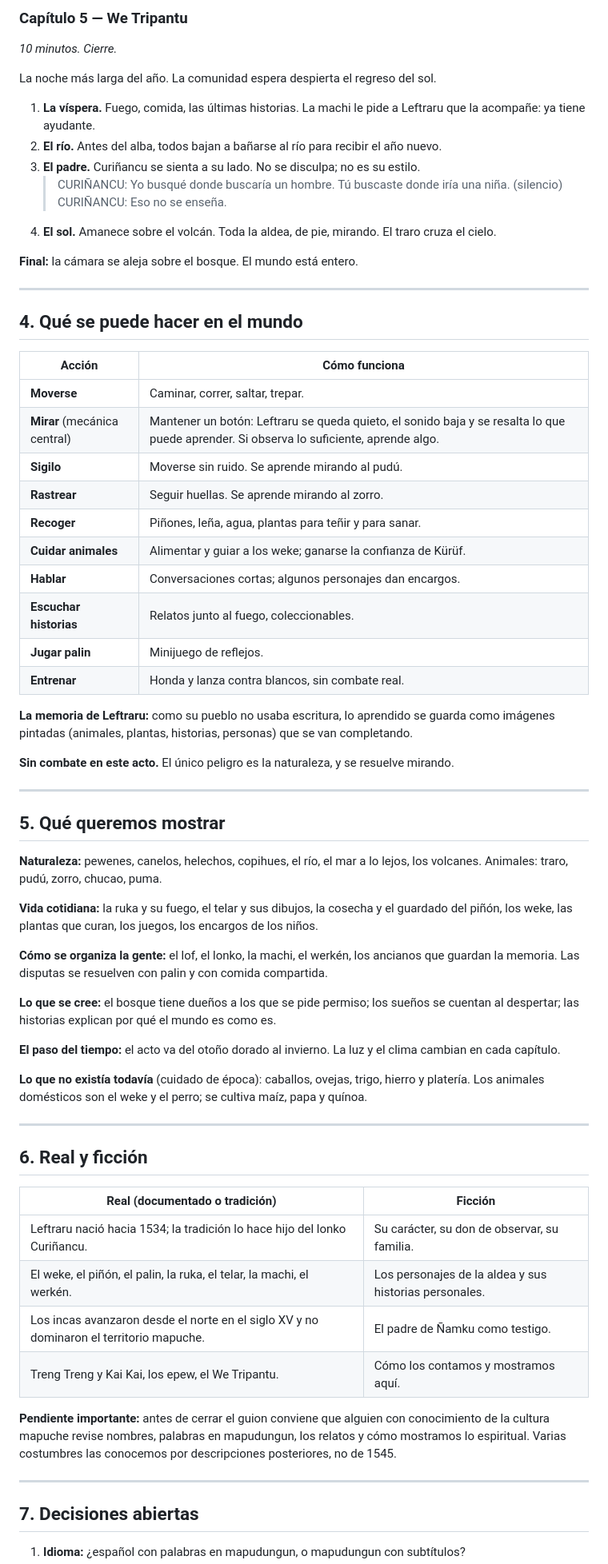
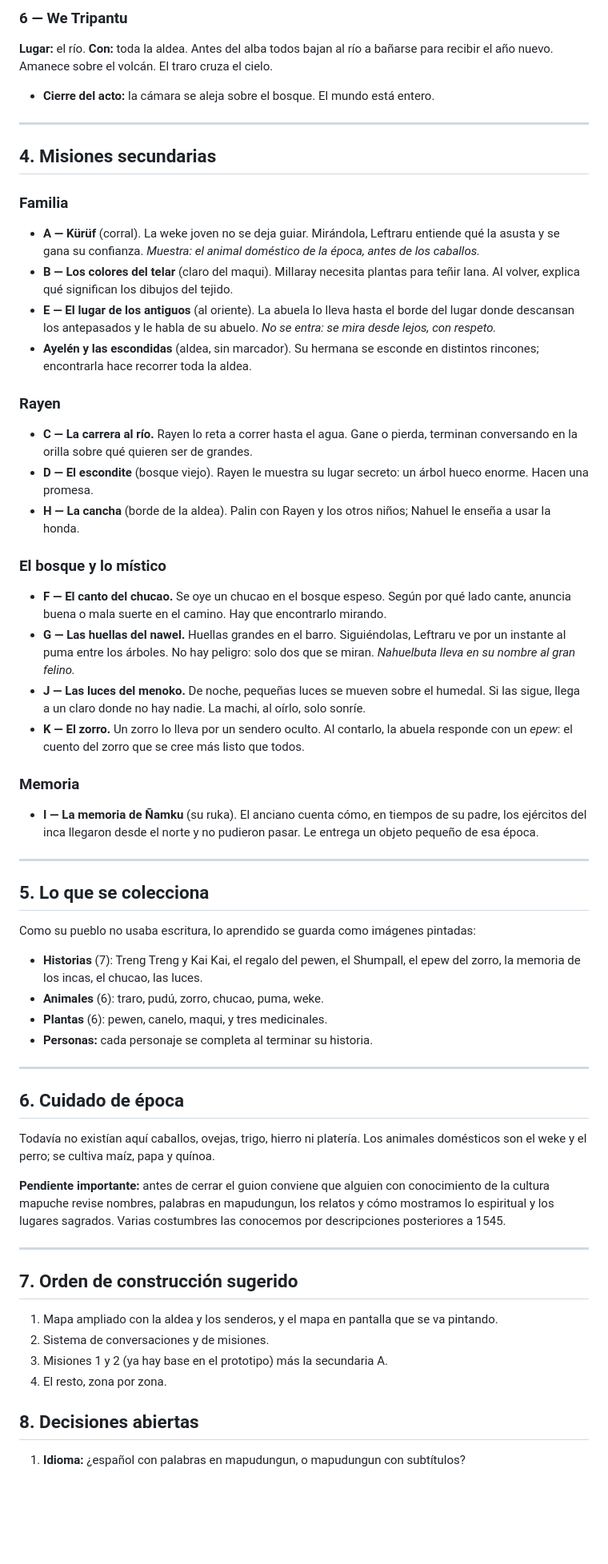
Before and after one commit to arturofuentes1988/historiadechile, a Markdown page: docs/acto-1.md, the part around one of its changes. Shown at 80% size. GitHub-like rendering; blank space fills up the shorter version.

```diff
--- a/docs/acto-1.md
+++ b/docs/acto-1.md
@@ -121,70 +80,60 @@ Primera tormenta del invierno. Al contar los animales falta Kürüf, y Ayelén,
-### Capítulo 5 — We Tripantu
-*10 minutos. Cierre.*
-
-La noche más larga del año. La comunidad espera despierta el regreso del sol.
-
-1. **La víspera.** Fuego, comida, las últimas historias. La machi le pide a Leftraru que la acompañe: ya tiene ayudante.
-2. **El río.** Antes del alba, todos bajan a bañarse al río para recibir el año nuevo.
-3. **El padre.** Curiñancu se sienta a su lado. No se disculpa; no es su estilo.
-   > CURIÑANCU: Yo busqué donde buscaría un hombre. Tú buscaste donde iría una niña.
-   > (silencio)
-   > CURIÑANCU: Eso no se enseña.
-4. **El sol.** Amanece sobre el volcán. Toda la aldea, de pie, mirando. El traro cruza el cielo.
-
-**Final:** la cámara se aleja sobre el bosque. El mundo está entero.
+### 6 — We Tripantu
+**Lugar:** el río. **Con:** toda la aldea.
+Antes del alba todos bajan al río a bañarse para recibir el año nuevo. Amanece sobre el volcán. El traro cruza el cielo.
+- **Cierre del acto:** la cámara se aleja sobre el bosque. El mundo está entero.
 
 ---
 
-## 4. Qué se puede hacer en el mundo
+## 4. Misiones secundarias
 
-| Acción | Cómo funciona |
-|---|---|
-| **Moverse** | Caminar, correr, saltar, trepar. |
-| **Mirar** (mecánica central) | Mantener un botón: Leftraru se queda quieto, el sonido baja y se resalta lo que puede aprender. Si observa lo suficiente, aprende algo. |
-| **Sigilo** | Moverse sin ruido. Se aprende mirando al pudú. |
-| **Rastrear** | Seguir huellas. Se aprende mirando al zorro. |
-| **Recoger** | Piñones, leña, agua, plantas para teñir y para sanar. |
-| **Cuidar animales** | Alimentar y guiar a los weke; ganarse la confianza de Kürüf. |
-| **Hablar** | Conversaciones cortas; algunos personajes dan encargos. |
-| **Escuchar historias** | Relatos junto al fuego, coleccionables. |
-| **Jugar palin** | Minijuego de reflejos. |
-| **Entrenar** | Honda y lanza contra blancos, sin combate real. |
+### Familia
+- **A — Kürüf** (corral). La weke joven no se deja guiar. Mirándola, Leftraru entiende qué la asusta y se gana su confianza. *Muestra: el animal doméstico de la época, antes de los caballos.*
+- **B — Los colores del telar** (claro del maqui). Millaray necesita plantas para teñir lana. Al volver, explica qué significan los dibujos del tejido.
+- **E — El lugar de los antiguos** (al oriente). La abuela lo lleva hasta el borde del lugar donde descansan los antepasados y le habla de su abuelo. *No se entra: se mira desde lejos, con respeto.*
+- **Ayelén y las escondidas** (aldea, sin marcador). Su hermana se esconde en distintos rincones; encontrarla hace recorrer toda la aldea.
 
-**La memoria de Leftraru:** como su pueblo no usaba escritura, lo aprendido se guarda como imágenes pintadas (animales, plantas, historias, personas) que se van completando.
+### Rayen
+- **C — La carrera al río.** Rayen lo reta a correr hasta el agua. Gane o pierda, terminan conversando en la orilla sobre qué quieren ser de grandes.
+- **D — El escondite** (bosque viejo). Rayen le muestra su lugar secreto: un árbol hueco enorme. Hacen una promesa.
+- **H — La cancha** (borde de la aldea). Palin con Rayen y los otros niños; Nahuel le enseña a usar la honda.
 
-**Sin combate en este acto.** El único peligro es la naturaleza, y se resuelve mirando.
+### El bosque y lo místico
+- **F — El canto del chucao.** Se oye un chucao en el bosque espeso. Según por qué lado cante, anuncia buena o mala suerte en el camino. Hay que encontrarlo mirando.
+- **G — Las huellas del nawel.** Huellas grandes en el barro. Siguiéndolas, Leftraru ve por un instante al puma entre los árboles. No hay peligro: solo dos que se miran. *Nahuelbuta lleva en su nombre al gran felino.*
+- **J — Las luces del menoko.** De noche, pequeñas luces se mueven sobre el humedal. Si las sigue, llega a un claro donde no hay nadie. La machi, al oírlo, solo sonríe.
+- **K — El zorro.** Un zorro lo lleva por un sendero oculto. Al contarlo, la abuela responde con un *epew*: el cuento del zorro que se cree más listo que todos.
+
+### Memoria
+- **I — La memoria de Ñamku** (su ruka). El anciano cuenta cómo, en tiempos de su padre, los ejércitos del inca llegaron desde el norte y no pudieron pasar. Le entrega un objeto pequeño de esa época.
 
 ---
 
-## 5. Qué queremos mostrar
+## 5. Lo que se colecciona
 
-**Naturaleza:** pewenes, canelos, helechos, copihues, el río, el mar a lo lejos, los volcanes. Animales: traro, pudú, zorro, chucao, puma.
+Como su pueblo no usaba escritura, lo aprendido se guarda como imágenes pintadas:
 
-**Vida cotidiana:** la ruka y su fuego, el telar y sus dibujos, la cosecha y el guardado del piñón, los weke, las plantas que curan, los juegos, los encargos de los niños.
-
-**Cómo se organiza la gente:** el lof, el lonko, la machi, el werkén, los ancianos que guardan la memoria. Las disputas se resuelven con palin y con comida compartida.
-
-**Lo que se cree:** el bosque tiene dueños a los que se pide permiso; los sueños se cuentan al despertar; las historias explican por qué el mundo es como es.
-
-**El paso del tiempo:** el acto va del otoño dorado al invierno. La luz y el clima cambian en cada capítulo.
-
-**Lo que no existía todavía** (cuidado de época): caballos, ovejas, trigo, hierro y platería. Los animales domésticos son el weke y el perro; se cultiva maíz, papa y quínoa.
+- **Historias** (7): Treng Treng y Kai Kai, el regalo del pewen, el Shumpall, el epew del zorro, la memoria de los incas, el chucao, las luces.
+- **Animales** (6): traro, pudú, zorro, chucao, puma, weke.
+- **Plantas** (6): pewen, canelo, maqui, y tres medicinales.
+- **Personas:** cada personaje se completa al terminar su historia.
 
 ---
 
-## 6. Real y ficción
+## 6. Cuidado de época
 
-| Real (documentado o tradición) | Ficción |
-|---|---|
-| Leftraru nació hacia 1534; la tradición lo hace hijo del lonko Curiñancu. | Su carácter, su don de observar, su familia. |
-| El weke, el piñón, el palin, la ruka, el telar, la machi, el werkén. | Los personajes de la aldea y sus historias personales. |
-| Los incas avanzaron desde el norte en el siglo XV y no dominaron el territorio mapuche. | El padre de Ñamku como testigo. |
-| Treng Treng y Kai Kai, los epew, el We Tripantu. | Cómo los contamos y mostramos aquí. |
+Todavía no existían aquí caballos, ovejas, trigo, hierro ni platería. Los animales domésticos son el weke y el perro; se cultiva maíz, papa y quínoa.
 
-**Pendiente importante:** antes de cerrar el guion conviene que alguien con conocimiento de la cultura mapuche revise nombres, palabras en mapudungun, los relatos y cómo mostramos lo espiritual. Varias costumbres las conocemos por descripciones posteriores, no de 1545.
+**Pendiente importante:** antes de cerrar el guion conviene que alguien con conocimiento de la cultura mapuche revise nombres, palabras en mapudungun, los relatos y cómo mostramos lo espiritual y los lugares sagrados. Varias costumbres las conocemos por descripciones posteriores a 1545.
 
 ---
 
-## 7. Decisiones abiertas
+## 7. Orden de construcción sugerido
+
+1. Mapa ampliado con la aldea y los senderos, y el mapa en pantalla que se va pintando.
+2. Sistema de conversaciones y de misiones.
+3. Misiones 1 y 2 (ya hay base en el prototipo) más la secundaria A.
+4. El resto, zona por zona.
+
+## 8. Decisiones abiertas
 
 1. **Idioma:** ¿español con palabras en mapudungun, o mapudungun con subtítulos?
```
Also changed, not shown: other parts of docs/acto-1.md (+55 -102 lines), docs/mapa-acto-1.png (added), 1 other file.
